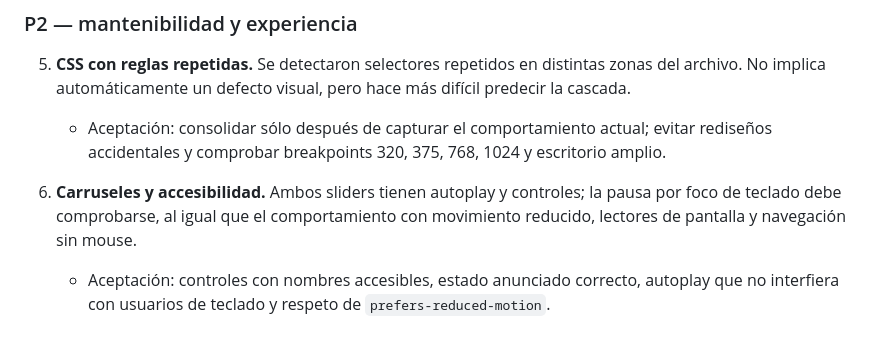
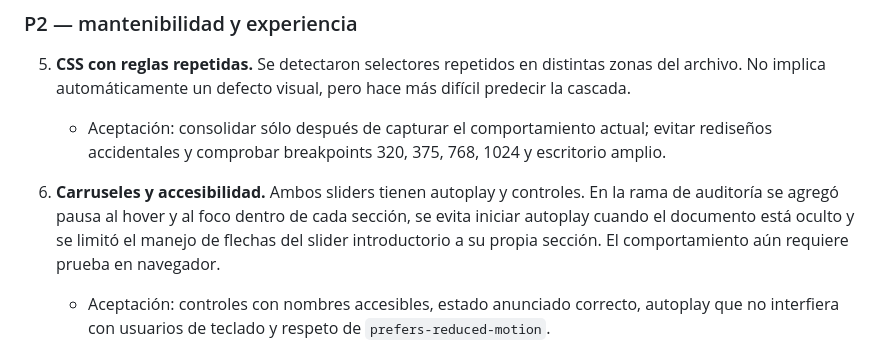
Before and after one commit to cfferraris/Sofi, a Markdown page: docs/AUDITORIA-BASE.md, the part around the change. Rendered like a GitHub page.

Commit message:
Record carousel accessibility improvements and remaining browser validation

```diff
--- a/docs/AUDITORIA-BASE.md
+++ b/docs/AUDITORIA-BASE.md
@@ -40,7 +40,7 @@
 5. **CSS con reglas repetidas.** Se detectaron selectores repetidos en distintas zonas del archivo. No implica automáticamente un defecto visual, pero hace más difícil predecir la cascada.
    - Aceptación: consolidar sólo después de capturar el comportamiento actual; evitar rediseños accidentales y comprobar breakpoints 320, 375, 768, 1024 y escritorio amplio.
 
-6. **Carruseles y accesibilidad.** Ambos sliders tienen autoplay y controles; la pausa por foco de teclado debe comprobarse, al igual que el comportamiento con movimiento reducido, lectores de pantalla y navegación sin mouse.
+6. **Carruseles y accesibilidad.** Ambos sliders tienen autoplay y controles. En la rama de auditoría se agregó pausa al hover y al foco dentro de cada sección, se evita iniciar autoplay cuando el documento está oculto y se limitó el manejo de flechas del slider introductorio a su propia sección. El comportamiento aún requiere prueba en navegador.
    - Aceptación: controles con nombres accesibles, estado anunciado correcto, autoplay que no interfiera con usuarios de teclado y respeto de `prefers-reduced-motion`.
 
 7. **Recursos “próximamente”.** Artículos, guías descargables y tips se presentan como futuros. Debe decidirse si permanecen como hoja de ruta visible o se publican antes del lanzamiento.
```
